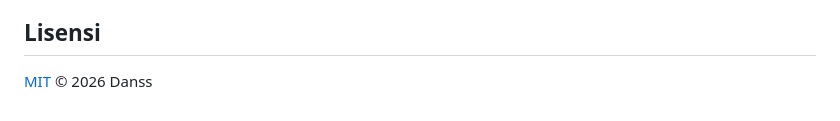
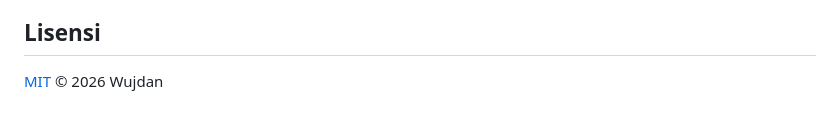
Before and after one commit to wujdan/BersihInGui, a Markdown page: README.md, the part around the change. Rendered like a GitHub page.

Commit message:
Ganti nama pemegang lisensi di README menjadi Wujdan

```diff
--- a/README.md
+++ b/README.md
@@ -155,4 +155,4 @@ frontend/                 GUI Wails (Vanilla JS + Tailwind CSS 4 + Vite)
 
 ## Lisensi
 
-[MIT](LICENSE) © 2026 Danss
+[MIT](LICENSE) © 2026 Wujdan
```
